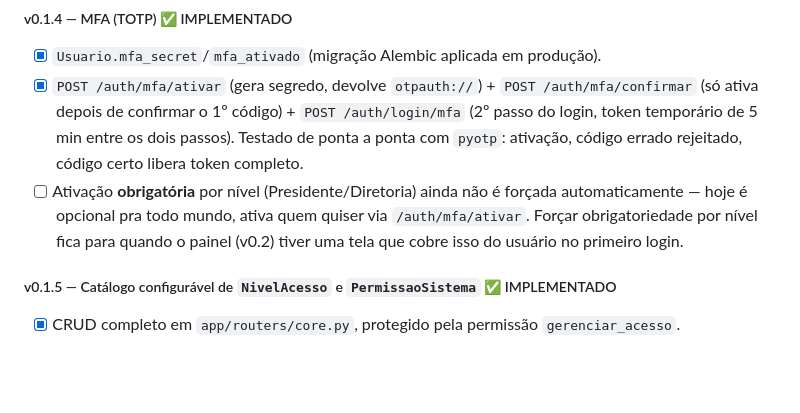
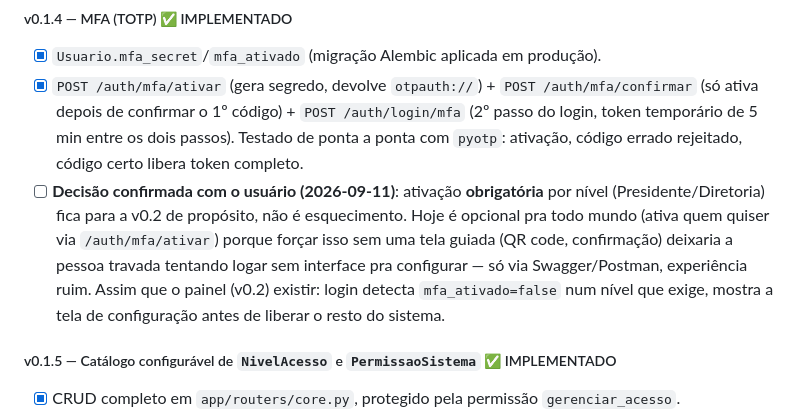
Before and after one commit to Arca-da-Familia/asaf, a Markdown page: PLANO_PROJETO.md, the part around the change. GitHub-like rendering; blank space fills up the shorter version.

Commit message:
Registra decisão: MFA obrigatório por nível fica para a v0.2 (painel)
Confirmado com o usuário - forçar agora sem tela guiada deixaria a
pessoa travada, só configurável via Swagger/Postman.

Co-Authored-By: Claude Sonnet 5 <noreply@anthropic.com>

```diff
--- a/PLANO_PROJETO.md
+++ b/PLANO_PROJETO.md
@@ -159,10 +159,13 @@ Créditos de ONG ~US$2.000/ano → teto de **US$100/mês**. Ver detalhamento na
       (só ativa depois de confirmar o 1º código) + `POST /auth/login/mfa` (2º passo do login,
       token temporário de 5 min entre os dois passos). Testado de ponta a ponta com `pyotp`:
       ativação, código errado rejeitado, código certo libera token completo.
-- [ ] Ativação **obrigatória** por nível (Presidente/Diretoria) ainda não é forçada
-      automaticamente — hoje é opcional pra todo mundo, ativa quem quiser via `/auth/mfa/ativar`.
-      Forçar obrigatoriedade por nível fica para quando o painel (v0.2) tiver uma tela que
-      cobre isso do usuário no primeiro login.
+- [ ] **Decisão confirmada com o usuário (2026-09-11)**: ativação **obrigatória** por nível
+      (Presidente/Diretoria) fica para a v0.2 de propósito, não é esquecimento. Hoje é opcional
+      pra todo mundo (ativa quem quiser via `/auth/mfa/ativar`) porque forçar isso sem uma tela
+      guiada (QR code, confirmação) deixaria a pessoa travada tentando logar sem interface pra
+      configurar — só via Swagger/Postman, experiência ruim. Assim que o painel (v0.2) existir:
+      login detecta `mfa_ativado=false` num nível que exige, mostra a tela de configuração antes
+      de liberar o resto do sistema.
 
 ##### v0.1.5 — Catálogo configurável de `NivelAcesso` e `PermissaoSistema` ✅ IMPLEMENTADO
 - [x] CRUD completo em `app/routers/core.py`, protegido pela permissão `gerenciar_acesso`.
```
